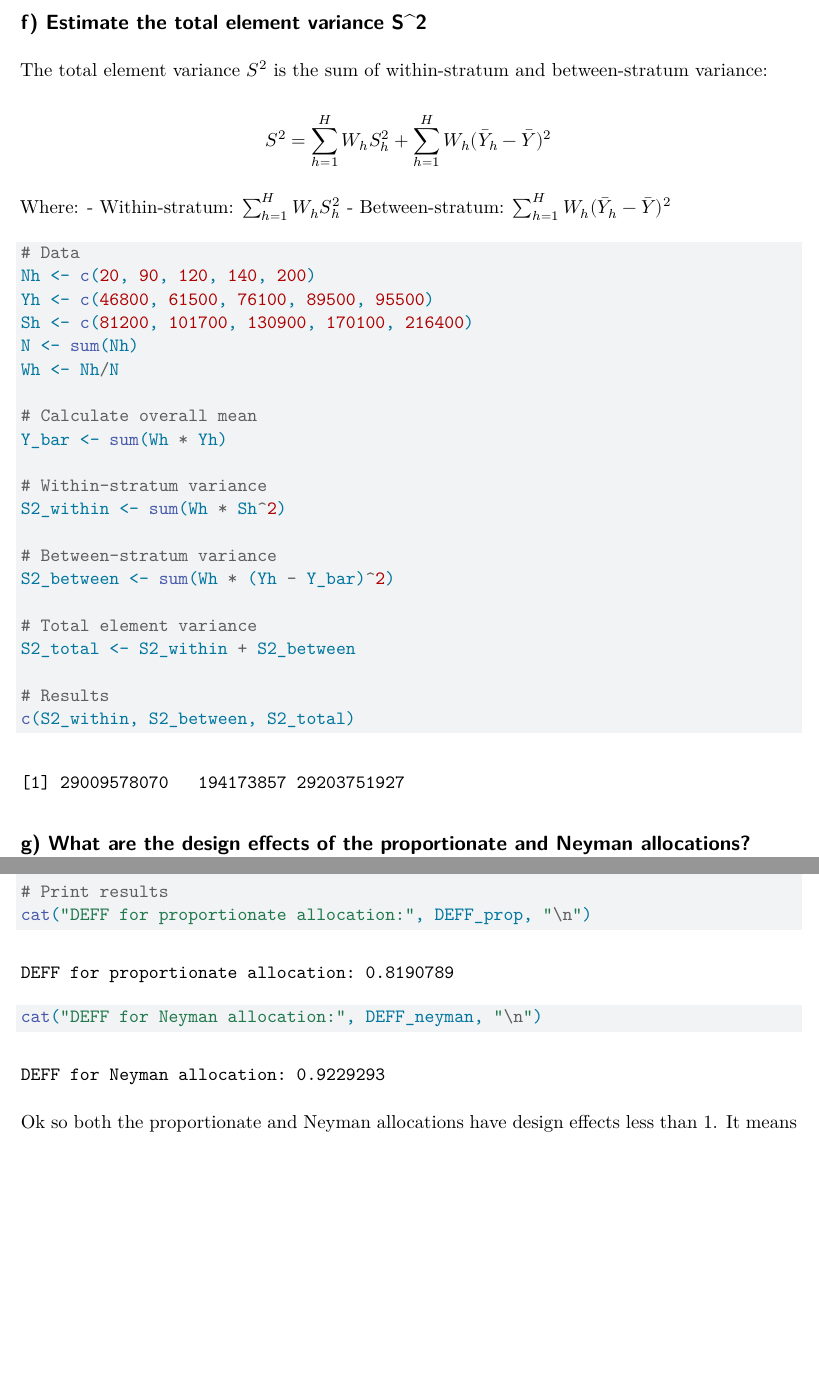
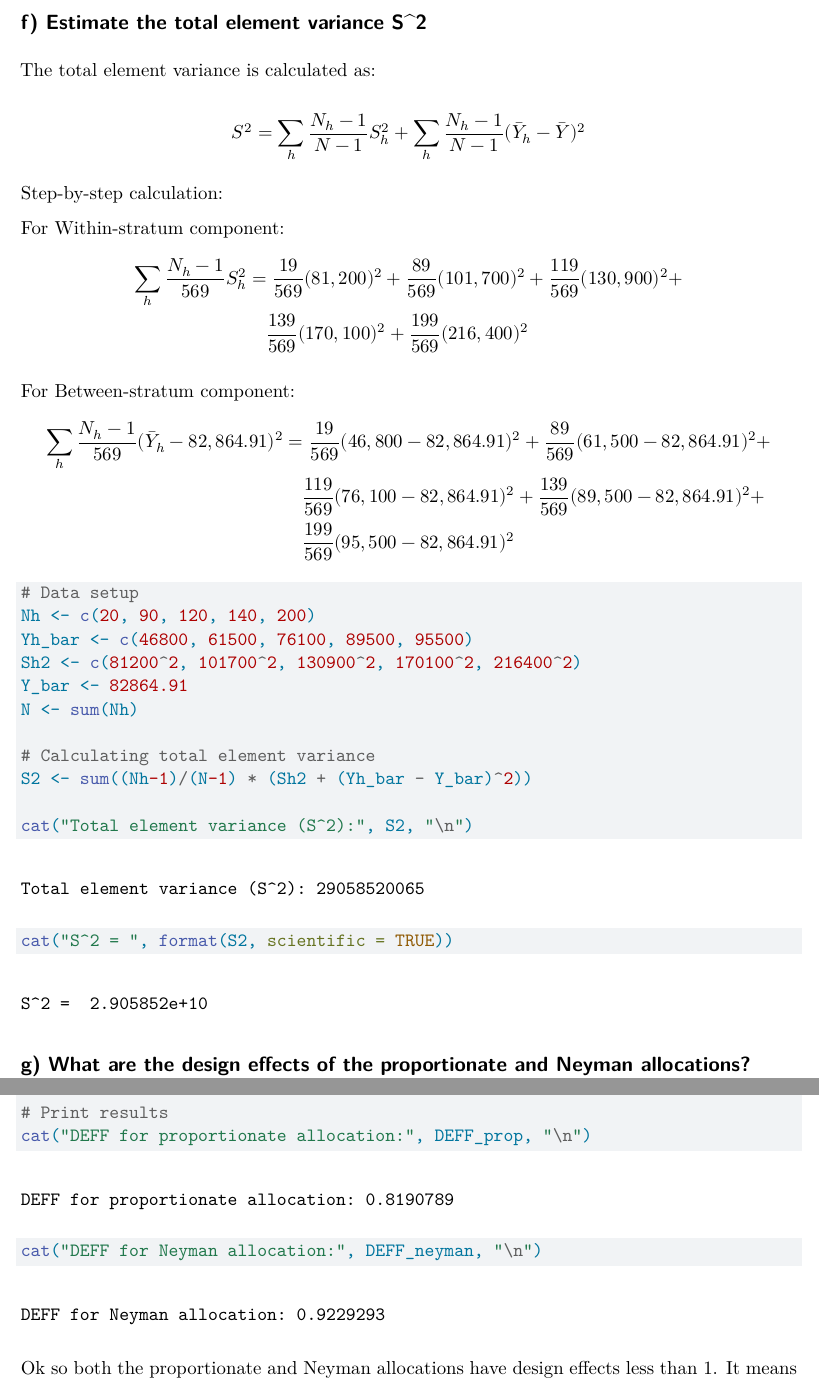
Before and after one commit to namo507/SURV-625, a Quarto document (HW2.qmd): two parts of pages 6 and 7 of 9 before the commit and two parts of pages 6 and 7 of 10 after it, joined at a grey line, cut so that both start at the same text, the shorter picture padded with empty space. Rendered offline with R 4.5, knitr and Pandoc in place of Quarto, then LaTeX, with nearby package versions.

Commit message:
f part and h part changes

````diff
--- a/HW2.qmd
+++ b/HW2.qmd
@@ -231,35 +231,42 @@ cat("Neyman Variance:", neyman_var, "\n")
 
 
 ## f) Estimate the total element variance S^2
-The total element variance $S^2$ is the sum of within-stratum and between-stratum variance:
 
-$$S^2 = \sum_{h=1}^{H} W_h S^2_h + \sum_{h=1}^{H} W_h(\bar{Y}_h - \bar{Y})^2$$
+The total element variance is calculated as:
 
-Where:
-- Within-stratum: $\sum_{h=1}^{H} W_h S^2_h$
-- Between-stratum: $\sum_{h=1}^{H} W_h(\bar{Y}_h - \bar{Y})^2$
+$$S^2 = \sum_h \frac{N_h-1}{N-1}S_h^2+\sum_h \frac{N_h-1}{N-1}(\bar{Y}_h-\bar{Y})^2$$
+
+Step-by-step calculation:
+
+For Within-stratum component:
+$$\begin{aligned}
+\sum_h \frac{N_h-1}{569}S_h^2 &= \frac{19}{569}(81,200)^2 + \frac{89}{569}(101,700)^2 + \frac{119}{569}(130,900)^2 + \\
+&\quad \frac{139}{569}(170,100)^2 + \frac{199}{569}(216,400)^2
+\end{aligned}
+$$
+
+For Between-stratum component:
+$$\begin{aligned}
+\sum_h \frac{N_h-1}{569}(\bar{Y}_h-82,864.91)^2 &= \frac{19}{569}(46,800-82,864.91)^2 + \frac{89}{569}(61,500-82,864.91)^2 + \\
+&\quad \frac{119}{569}(76,100-82,864.91)^2 + \frac{139}{569}(89,500-82,864.91)^2 + \\
+&\quad \frac{199}{569}(95,500-82,864.91)^2
+\end{aligned}
+$$
+
+
 ```{r}
-# Data
+# Data setup
 Nh <- c(20, 90, 120, 140, 200)
-Yh <- c(46800, 61500, 76100, 89500, 95500)
-Sh <- c(81200, 101700, 130900, 170100, 216400)
+Yh_bar <- c(46800, 61500, 76100, 89500, 95500)
+Sh2 <- c(81200^2, 101700^2, 130900^2, 170100^2, 216400^2)
+Y_bar <- 82864.91
 N <- sum(Nh)
-Wh <- Nh/N
 
-# Calculate overall mean
-Y_bar <- sum(Wh * Yh)
+# Calculating total element variance
+S2 <- sum((Nh-1)/(N-1) * (Sh2 + (Yh_bar - Y_bar)^2))
 
-# Within-stratum variance
-S2_within <- sum(Wh * Sh^2)
-
-# Between-stratum variance
-S2_between <- sum(Wh * (Yh - Y_bar)^2)
-
-# Total element variance
-S2_total <- S2_within + S2_between
-
-# Results
-c(S2_within, S2_between, S2_total)
+cat("Total element variance (S^2):", S2, "\n")
+cat("S^2 = ", format(S2, scientific = TRUE))
 ```
 
 ## g) What are the design effects of the proportionate and Neyman allocations? based on the results?
````
Also changed, not shown: HW2.qmd (2 more changed lines).
